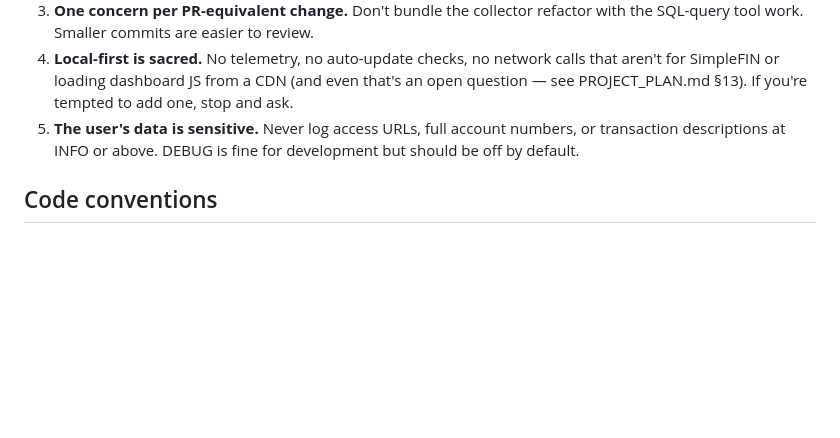
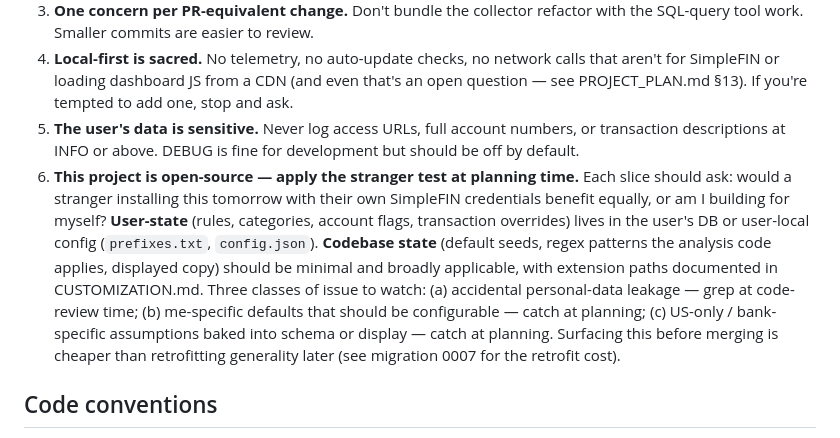
Before and after one commit to griffin-goepper/goetta-finance-mcp, a Markdown page: CLAUDE.md, the part around one of its changes. Rendered like a GitHub page; blank space fills up the shorter version.

```diff
--- a/CLAUDE.md
+++ b/CLAUDE.md
@@ -13,6 +13,7 @@ This file guides Claude Code (and any other AI assistant) working on this repo.
 3. **One concern per PR-equivalent change.** Don't bundle the collector refactor with the SQL-query tool work. Smaller commits are easier to review.
 4. **Local-first is sacred.** No telemetry, no auto-update checks, no network calls that aren't for SimpleFIN or loading dashboard JS from a CDN (and even that's an open question — see PROJECT_PLAN.md §13). If you're tempted to add one, stop and ask.
 5. **The user's data is sensitive.** Never log access URLs, full account numbers, or transaction descriptions at INFO or above. DEBUG is fine for development but should be off by default.
+6. **This project is open-source — apply the stranger test at planning time.** Each slice should ask: would a stranger installing this tomorrow with their own SimpleFIN credentials benefit equally, or am I building for myself? **User-state** (rules, categories, account flags, transaction overrides) lives in the user's DB or user-local config (`prefixes.txt`, `config.json`). **Codebase state** (default seeds, regex patterns the analysis code applies, displayed copy) should be minimal and broadly applicable, with extension paths documented in CUSTOMIZATION.md. Three classes of issue to watch: (a) accidental personal-data leakage — grep at code-review time; (b) me-specific defaults that should be configurable — catch at planning; (c) US-only / bank-specific assumptions baked into schema or display — catch at planning. Surfacing this before merging is cheaper than retrofitting generality later (see migration 0007 for the retrofit cost).
 
 ## Code conventions
 
```
Also changed, not shown: other parts of CLAUDE.md (+1 -1 lines), CUSTOMIZATION.md (added, +76 -0 lines), README.md (+22 -8 lines).
